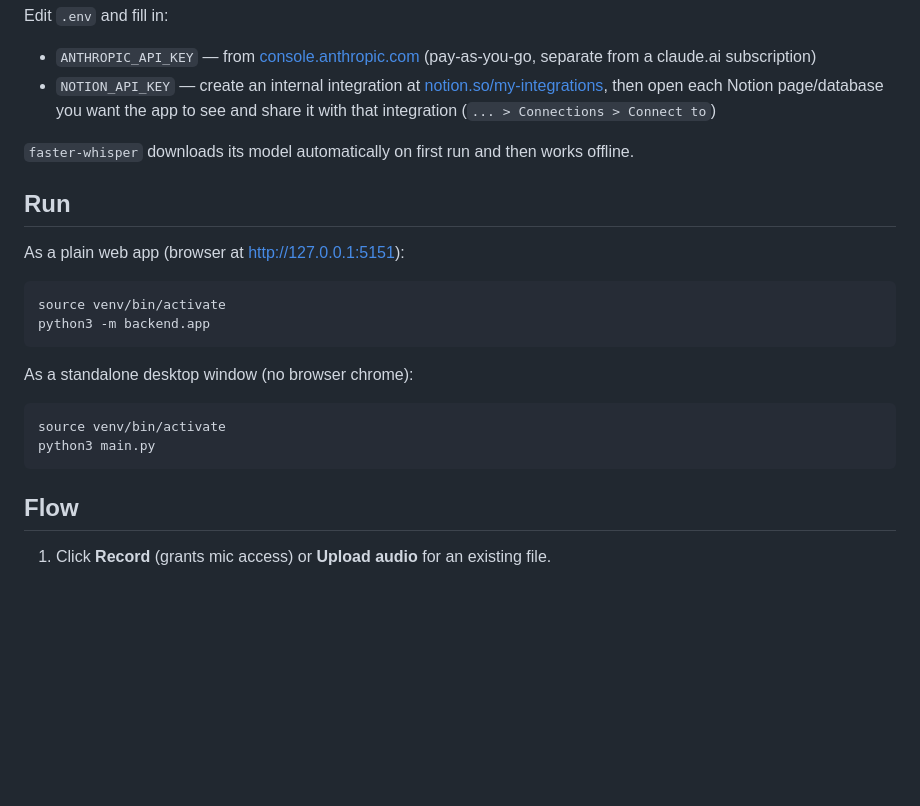
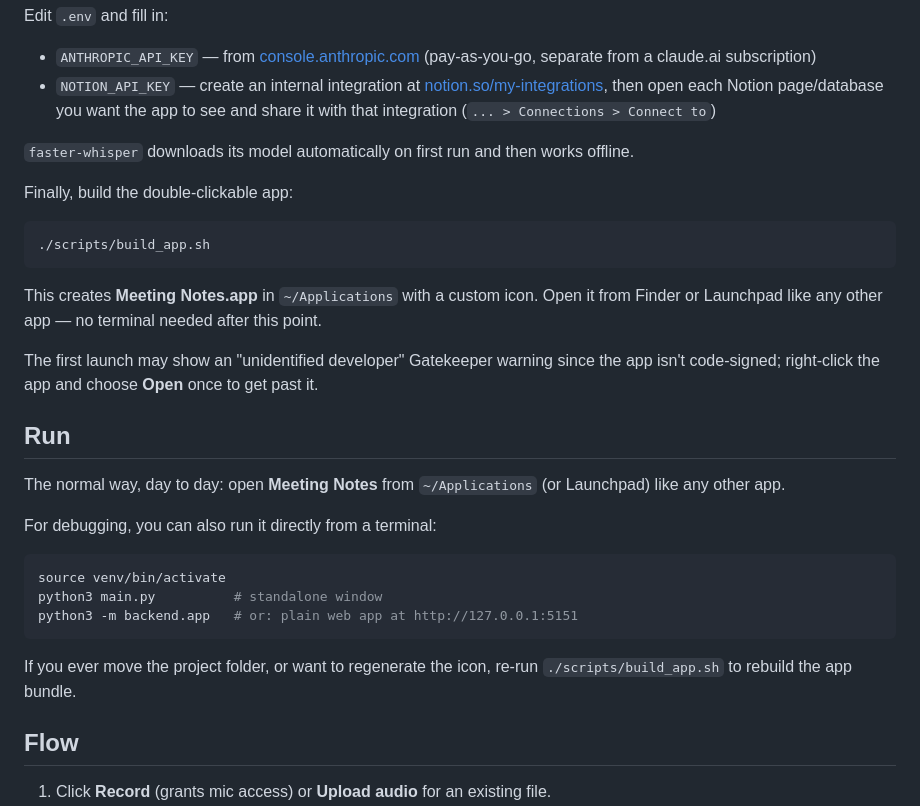
Before and after one commit to markbenivegna/recap, a Markdown page: README.md, the part around the change. Rendered like a GitHub page; blank space fills up the shorter version.

````diff
--- a/README.md
+++ b/README.md
@@ -20,21 +20,29 @@ Edit `.env` and fill in:
 
 `faster-whisper` downloads its model automatically on first run and then works offline.
 
+Finally, build the double-clickable app:
+
+```bash
+./scripts/build_app.sh
+```
+
+This creates **Meeting Notes.app** in `~/Applications` with a custom icon. Open it from Finder or Launchpad like any other app — no terminal needed after this point.
+
+The first launch may show an "unidentified developer" Gatekeeper warning since the app isn't code-signed; right-click the app and choose **Open** once to get past it.
+
 ## Run
 
-As a plain web app (browser at http://127.0.0.1:5151):
+The normal way, day to day: open **Meeting Notes** from `~/Applications` (or Launchpad) like any other app.
+
+For debugging, you can also run it directly from a terminal:
 
 ```bash
 source venv/bin/activate
-python3 -m backend.app
+python3 main.py          # standalone window
+python3 -m backend.app   # or: plain web app at http://127.0.0.1:5151
 ```
 
-As a standalone desktop window (no browser chrome):
-
-```bash
-source venv/bin/activate
-python3 main.py
-```
+If you ever move the project folder, or want to regenerate the icon, re-run `./scripts/build_app.sh` to rebuild the app bundle.
 
 ## Flow
 
````
Also changed, not shown: assets/icon.png (added), 5 other files.
